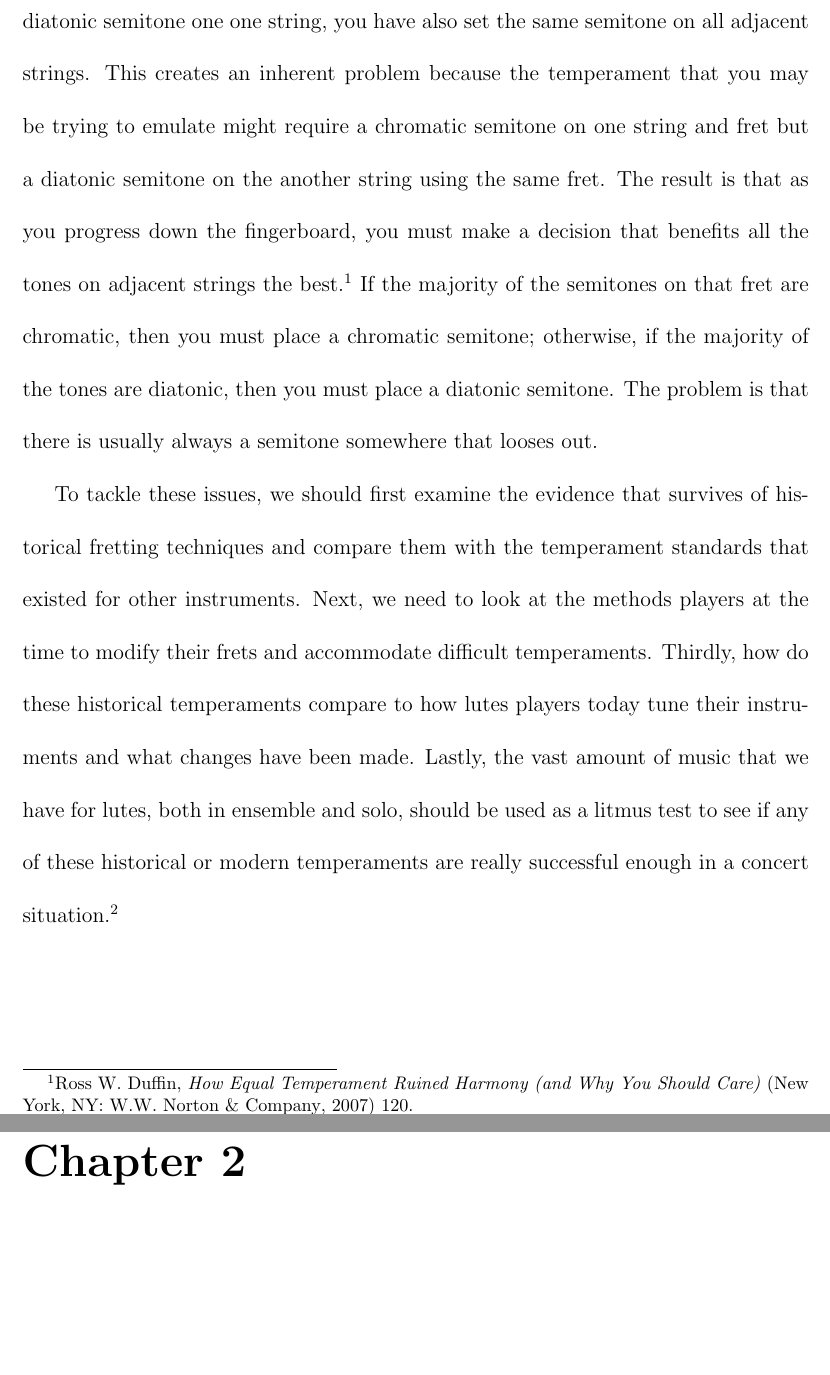
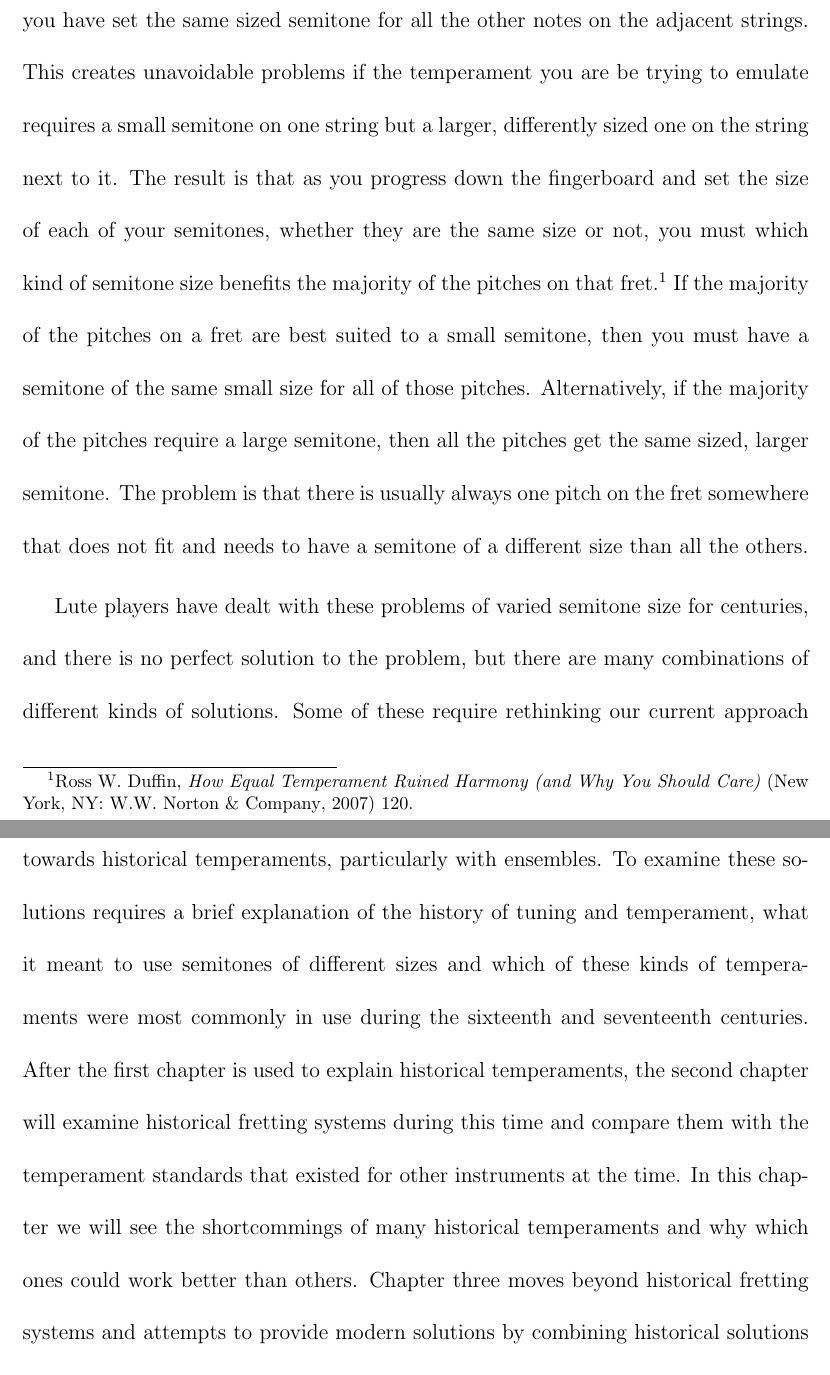
Before and after one commit to awead/dm-doc, a LaTeX thesis (paper.tex, which reads introduction.tex): two parts of pages 10 and 11 of 124 before the commit and two parts of pages 10 and 11 of 126 after it, joined at a grey line, cut so that both start at the same text, the shorter picture padded with empty space. Compiled offline with pdfLaTeX.

Commit message:
Rewrote intro

```diff
--- a/introduction.tex
+++ b/introduction.tex
@@ -22,10 +21,0 @@ The problem with tuning lutes is that when you set the fret for a chromatic or
-diatonic semitone one one string, you have also set the same semitone on all
-adjacent strings.  This creates an inherent problem because the temperament that
-you may be trying to emulate might require a chromatic semitone on one string
-and fret but a diatonic semitone on the another string using the same fret.  The
-result is that as you progress down the fingerboard, you must make a decision
-that benefits all the tones on adjacent strings the best. \autocite[120]{RD:1}
-If the majority of the semitones on that fret are chromatic, then you must place
-a chromatic semitone; otherwise, if the majority of the tones are diatonic, then
-you must place a diatonic semitone.  The problem is that there is usually always
-a semitone somewhere that looses out.
@@ -32,11 +31 @@ a semitone somewhere that looses out.
 
-To tackle these issues, we should first examine the evidence that survives of
-historical fretting techniques and compare them with the temperament standards
-that existed for other instruments.  Next, we need to look at the methods
-players at the time to modify their frets and accommodate difficult
-temperaments.  Thirdly, how do these historical temperaments compare to how
-lutes players today tune their instruments and what changes have been made.
-Lastly, the vast amount of music that we have for lutes, both in ensemble and
-solo, should be used as a litmus test to see if any of these historical or
-modern temperaments are really successful enough in a concert situation.
-\autocite[130]{RD:1}
@@ -42,0 +35,25 @@ modern temperaments are really successful enough in a concert situation.
+you have set the same sized semitone for all the other notes on the adjacent strings. This
+creates unavoidable problems if the temperament you are be trying to emulate requires a
+small semitone on one string but a larger, differently sized one on the string next to it.
+ The result is that as you progress down the fingerboard and set the size of each of your
+semitones, whether they are the same size or not, you must which kind of semitone size
+benefits the majority of the pitches on that fret. \autocite[120]{RD:1} If the majority of
+the pitches on a fret are best suited to a small semitone, then you must have a semitone
+of the same small size for all of those pitches. Alternatively, if the majority of the
+pitches require a large semitone, then all the pitches get the same sized, larger
+semitone.  The problem is that there is usually always one pitch on the fret somewhere
+that does not fit and needs to have a semitone of a different size than all the others.
+
+Lute players have dealt with these problems of varied semitone size for centuries, and
+there is no perfect solution to the problem, but there are many combinations of different
+kinds of solutions.  Some of these require rethinking our current approach towards
+historical temperaments, particularly with ensembles.  To examine these solutions requires
+a brief explanation of the history of tuning and temperament, what it meant to use
+semitones of different sizes and which of these kinds of temperaments were most commonly
+in use during the sixteenth and seventeenth centuries. After the first chapter is used to
+explain historical temperaments, the second chapter will examine historical fretting
+systems during this time and compare them with the temperament standards that existed for
+other instruments at the time.  In this chapter we will see the shortcommings of many
+historical temperaments and why which ones could work better than others. Chapter three
+moves beyond historical fretting systems and attempts to provide modern solutions by
+combining historical solutions into a unified fretting system for use in performance.  We
```
Also changed, not shown: introduction.tex (48 more changed lines).
